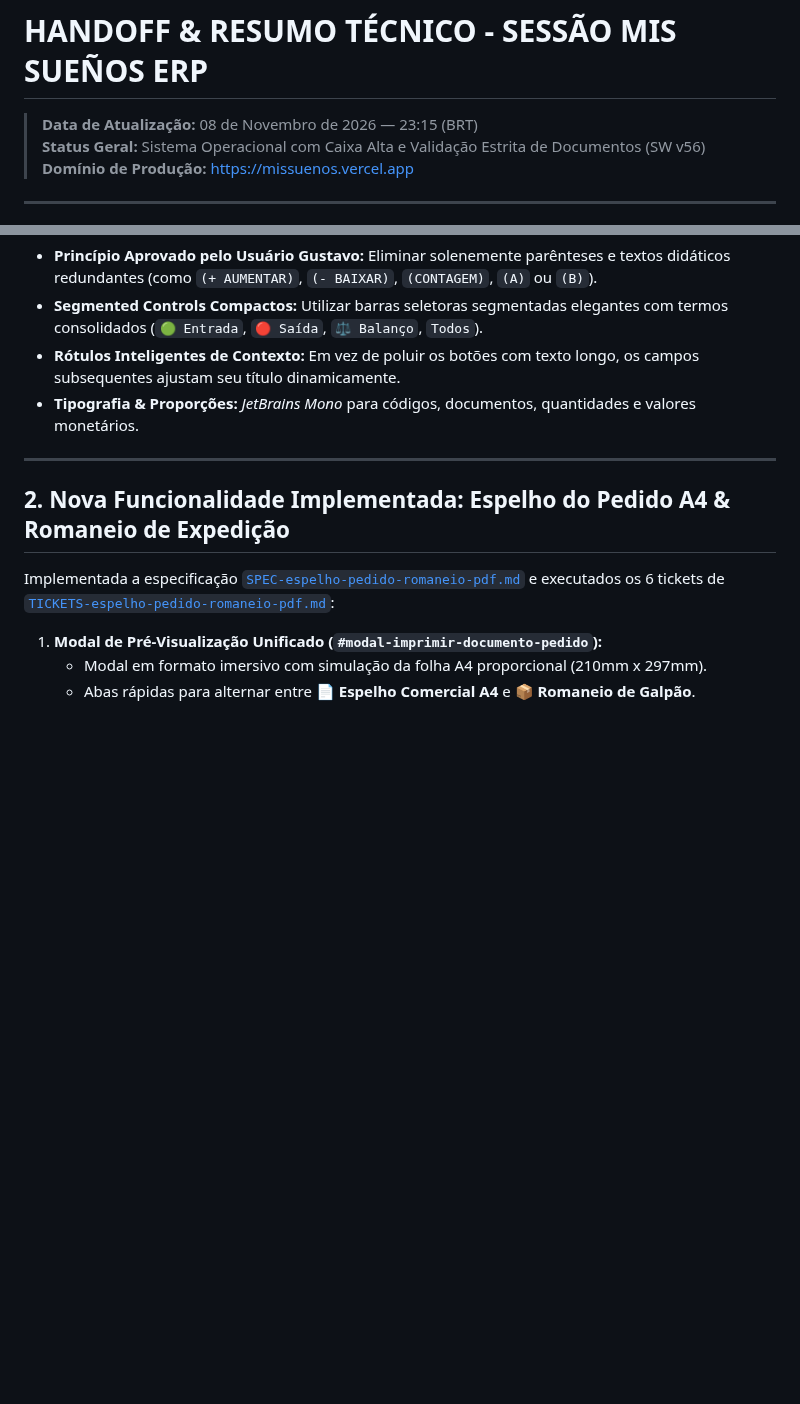
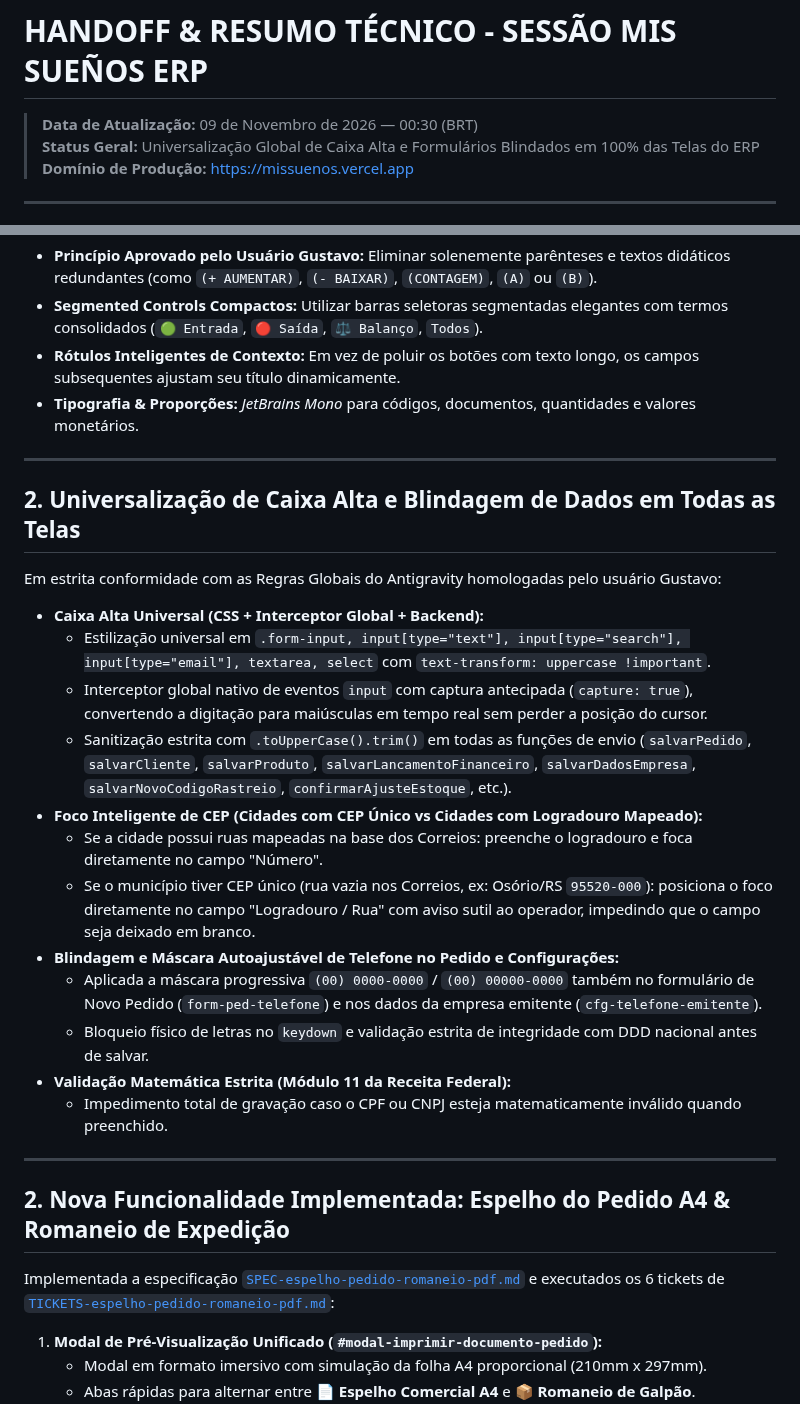
Before and after one commit to gustavorosainformatica/MisSuenos, a Markdown page: HANDOFF.md, 2 parts joined by grey strips. GitHub-like rendering; blank space fills up the shorter version.

Commit message:
docs: atualizar handoff com universalizacao de caixa alta e blindagem global de formularios

```diff
--- a/HANDOFF.md
+++ b/HANDOFF.md
@@ -1,7 +1,7 @@
 # HANDOFF & RESUMO TÉCNICO - SESSÃO MIS SUEÑOS ERP
 
-> **Data de Atualização:** 08 de Novembro de 2026 — 23:15 (BRT)
-> **Status Geral:** Sistema Operacional com Caixa Alta e Validação Estrita de Documentos (SW v56)
+> **Data de Atualização:** 09 de Novembro de 2026 — 00:30 (BRT)
+> **Status Geral:** Universalização Global de Caixa Alta e Formulários Blindados em 100% das Telas do ERP
 > **Domínio de Produção:** [https://missuenos.vercel.app](https://missuenos.vercel.app)
 
 ---
@@ -11,6 +11,23 @@
 - **Segmented Controls Compactos:** Utilizar barras seletoras segmentadas elegantes com termos consolidados (`🟢 Entrada`, `🔴 Saída`, `⚖️ Balanço`, `Todos`).
 - **Rótulos Inteligentes de Contexto:** Em vez de poluir os botões com texto longo, os campos subsequentes ajustam seu título dinamicamente.
 - **Tipografia & Proporções:** *JetBrains Mono* para códigos, documentos, quantidades e valores monetários.
+
+---
+
+## 2. Universalização de Caixa Alta e Blindagem de Dados em Todas as Telas
+Em estrita conformidade com as Regras Globais do Antigravity homologadas pelo usuário Gustavo:
+- **Caixa Alta Universal (CSS + Interceptor Global + Backend):**
+  - Estilização universal em `.form-input, input[type="text"], input[type="search"], input[type="email"], textarea, select` com `text-transform: uppercase !important`.
+  - Interceptor global nativo de eventos `input` com captura antecipada (`capture: true`), convertendo a digitação para maiúsculas em tempo real sem perder a posição do cursor.
+  - Sanitização estrita com `.toUpperCase().trim()` em todas as funções de envio (`salvarPedido`, `salvarCliente`, `salvarProduto`, `salvarLancamentoFinanceiro`, `salvarDadosEmpresa`, `salvarNovoCodigoRastreio`, `confirmarAjusteEstoque`, etc.).
+- **Foco Inteligente de CEP (Cidades com CEP Único vs Cidades com Logradouro Mapeado):**
+  - Se a cidade possui ruas mapeadas na base dos Correios: preenche o logradouro e foca diretamente no campo "Número".
+  - Se o município tiver CEP único (rua vazia nos Correios, ex: Osório/RS `95520-000`): posiciona o foco diretamente no campo "Logradouro / Rua" com aviso sutil ao operador, impedindo que o campo seja deixado em branco.
+- **Blindagem e Máscara Autoajustável de Telefone no Pedido e Configurações:**
+  - Aplicada a máscara progressiva `(00) 0000-0000` / `(00) 00000-0000` também no formulário de Novo Pedido (`form-ped-telefone`) e nos dados da empresa emitente (`cfg-telefone-emitente`).
+  - Bloqueio físico de letras no `keydown` e validação estrita de integridade com DDD nacional antes de salvar.
+- **Validação Matemática Estrita (Módulo 11 da Receita Federal):**
+  - Impedimento total de gravação caso o CPF ou CNPJ esteja matematicamente inválido quando preenchido.
 
 ---
 
```
